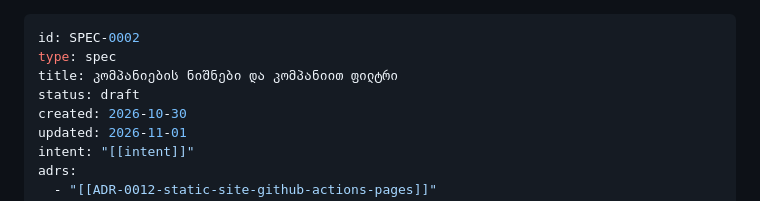
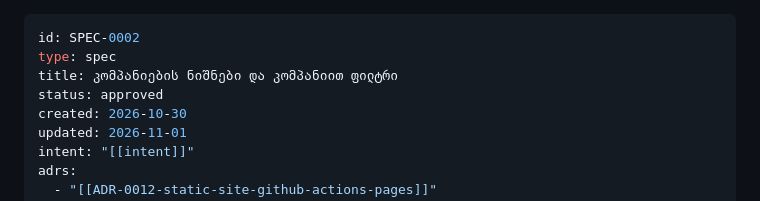
Before and after one commit to VazhaG/VazhaG, a Markdown page: docs/specs/SPEC-0002-company-badges-and-filter.md, the part around the change. Rendered like a GitHub page.

```diff
--- a/docs/specs/SPEC-0002-company-badges-and-filter.md
+++ b/docs/specs/SPEC-0002-company-badges-and-filter.md
@@ -2,7 +2,7 @@
 id: SPEC-0002
 type: spec
 title: კომპანიების ნიშნები და კომპანიით ფილტრი
-status: draft
+status: approved
 created: 2026-10-30
 updated: 2026-11-01
 intent: "[[intent]]"
```
Also changed, not shown: memory/approvals.md (+1 -0 lines).
